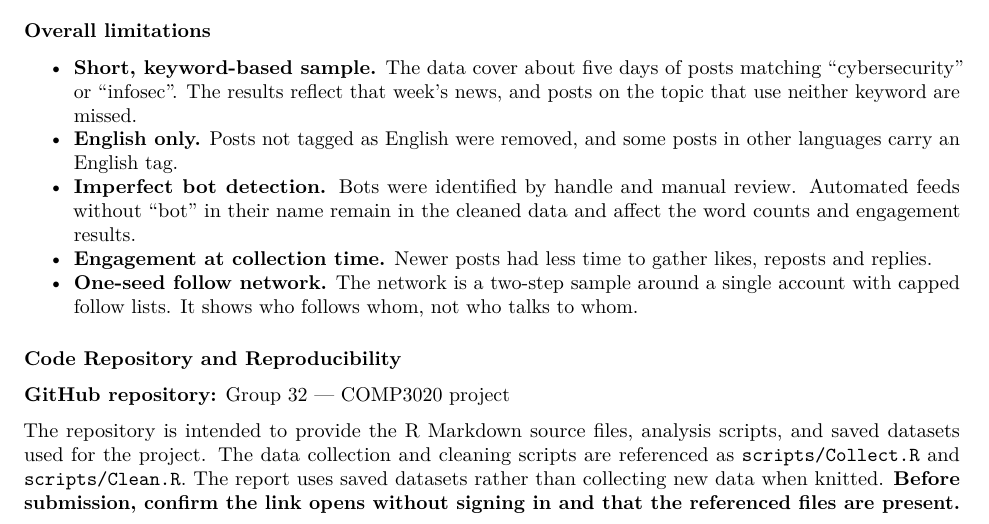
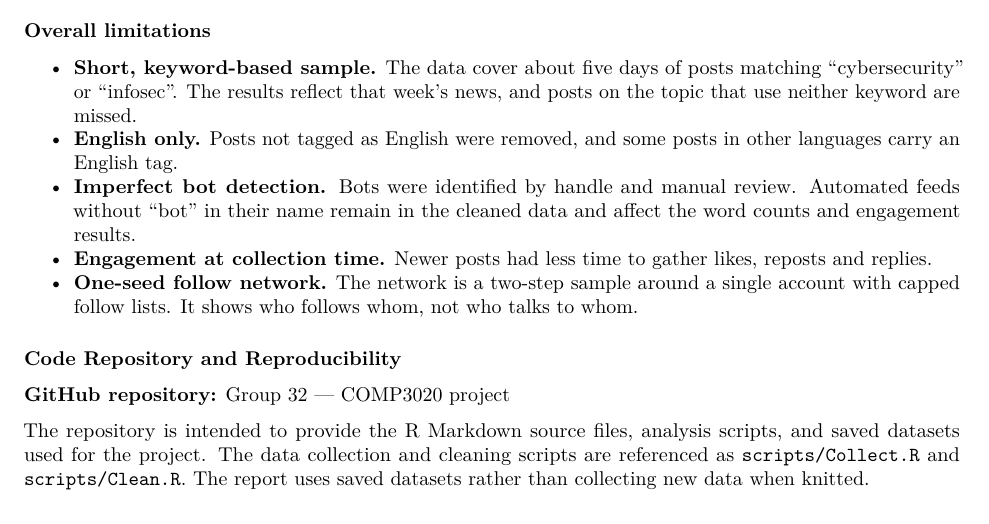
Before and after one commit to Yousuf963/comp3020-group32, an R Markdown document (Group32_Report.Rmd): part of page 16 of 16, cut so that both start at the same text. Rendered offline with R 4.5, knitr and Pandoc, then LaTeX, with nearby package versions; both versions are drawn in the output format of the newer one.

Commit message:
Update Group32_Report.Rmd

```diff
--- a/Group32_Report.Rmd
+++ b/Group32_Report.Rmd
@@ -1,7 +1,7 @@
 ---
 title: "Who Really Talks About Cybersecurity on Bluesky?"
 subtitle: "COMP3020 Social Web Analytics — Group 32"
-output: word_document
+output: pdf_document
 ---
 
 **COMP3020 — Social Web Analytics**
@@ -766,4 +764,4 @@ Taken together, the four analyses describe a cybersecurity discussion on Bluesky
 **GitHub repository:** [Group 32 — COMP3020 project](https://github.com/Yousuf963/comp3020-group32)
 
 
-The repository is intended to provide the R Markdown source files, analysis scripts, and saved datasets used for the project. The data collection and cleaning scripts are referenced as `scripts/Collect.R` and `scripts/Clean.R`. The report uses saved datasets rather than collecting new data when knitted. **Before submission, confirm the link opens without signing in and that the referenced files are present.**
+The repository is intended to provide the R Markdown source files, analysis scripts, and saved datasets used for the project. The data collection and cleaning scripts are referenced as `scripts/Collect.R` and `scripts/Clean.R`. The report uses saved datasets rather than collecting new data when knitted.
```
Also changed, not shown: Group32_Report.Rmd (2 more changed lines).
